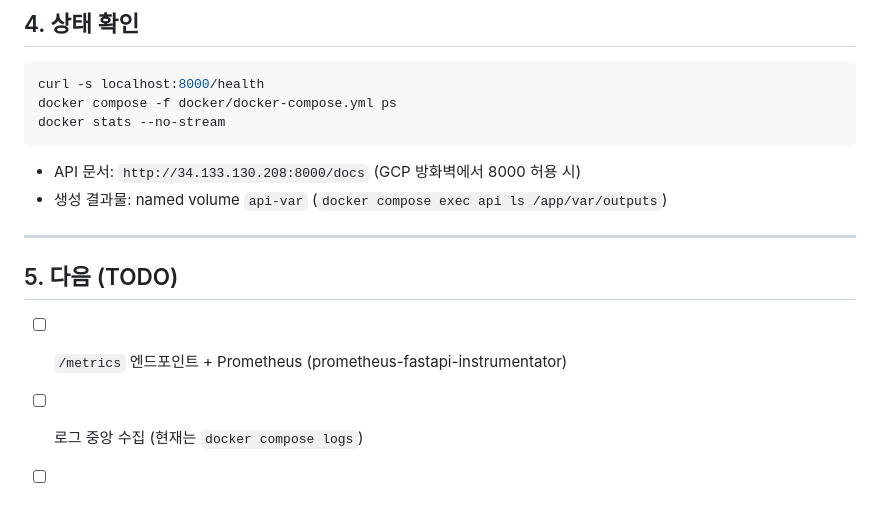
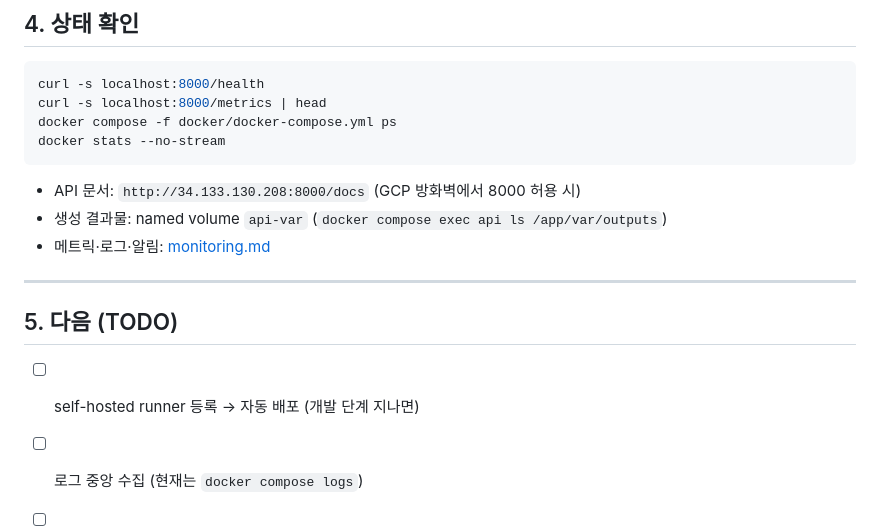
Before and after one commit to aromgu/ad_service, a Markdown page: docs/deployment.md, the part around the change. Drawn GitHub-style; blank space fills up the shorter version.

Commit message:
docs: deployment.md TODO/status — /metrics done, link monitoring.md
Co-Authored-By: Claude Sonnet 5 <noreply@anthropic.com>

````diff
--- a/docs/deployment.md
+++ b/docs/deployment.md
@@ -128,18 +128,20 @@ API 안뜸 / 포트 충돌 / job 실패·적체 / GPU OOM / 디스크 / 모니
 
 ```bash
 curl -s localhost:8000/health
+curl -s localhost:8000/metrics | head
 docker compose -f docker/docker-compose.yml ps
 docker stats --no-stream
 ```
 
 - API 문서: `http://34.133.130.208:8000/docs` (GCP 방화벽에서 8000 허용 시)
 - 생성 결과물: named volume `api-var` (`docker compose exec api ls /app/var/outputs`)
+- 메트릭·로그·알림: [monitoring.md](monitoring.md)
 
 ---
 
 ## 5. 다음 (TODO)
 
-- [ ] `/metrics` 엔드포인트 + Prometheus (prometheus-fastapi-instrumentator)
+- [ ] self-hosted runner 등록 → 자동 배포 (개발 단계 지나면)
 - [ ] 로그 중앙 수집 (현재는 `docker compose logs`)
 - [ ] GCP 알림: VM CPU/메모리/디스크
 - [ ] job 저장소 Redis 전환 (API 인스턴스 2개 이상일 때)
````
